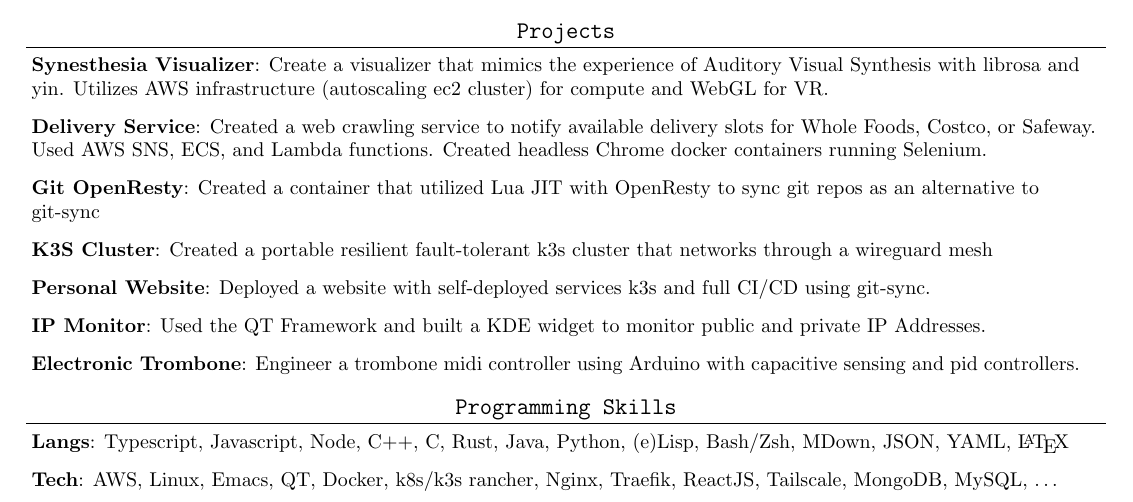
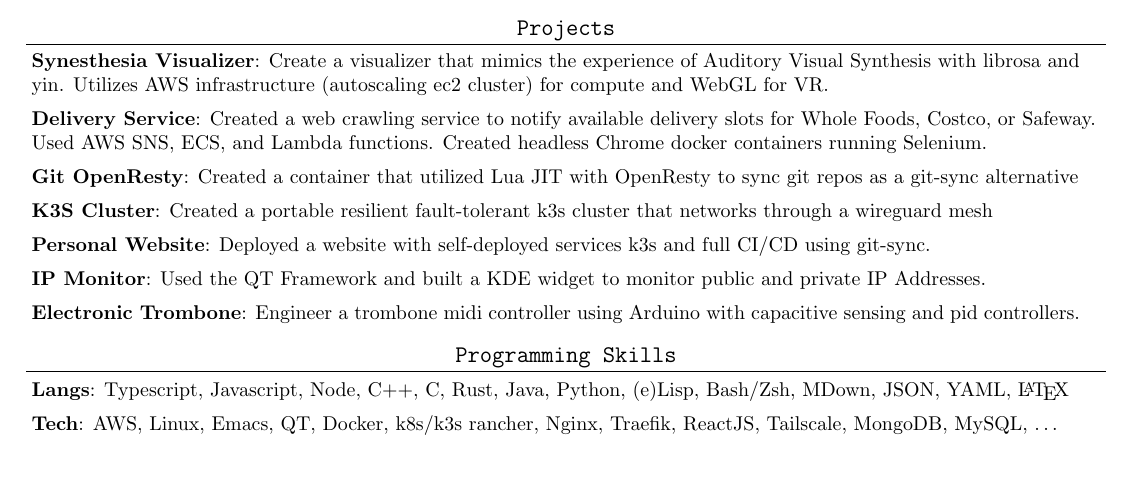
Before and after one commit to sachiniyer/resume, a LaTeX CV (resume.tex): part of page 1 of 2 before the commit and part of the page after it, cut so that both start at the same text, the shorter picture padded with empty space. Compiled offline with pdfLaTeX.

Commit message:
get everything back on one page

```diff
--- a/resume.tex
+++ b/resume.tex
@@ -174,7 +174,7 @@
 {Created a web crawling service to notify available delivery slots for Whole Foods, Costco, or Safeway. Used AWS SNS, ECS, and Lambda functions. Created headless Chrome docker containers running Selenium.}
 
 \resumeItem{\href{https://github.com/sachiniyer/git-openresty}{Git OpenResty}}
-{Created a container that utilized Lua JIT with \href{https://openresty.org/en/}{OpenResty} to sync git repos as an alternative to git-sync}
+{Created a container that utilized Lua JIT with \href{https://openresty.org/en/}{OpenResty} to sync git repos as a git-sync alternative}
 
 \resumeItem{\href{https://github.com/sachiniyer/cheap_portable_k3s}{K3S Cluster}}
 {Created a portable resilient fault-tolerant k3s cluster that networks through a wireguard mesh}
```
Also changed, not shown: resume.pdf.
